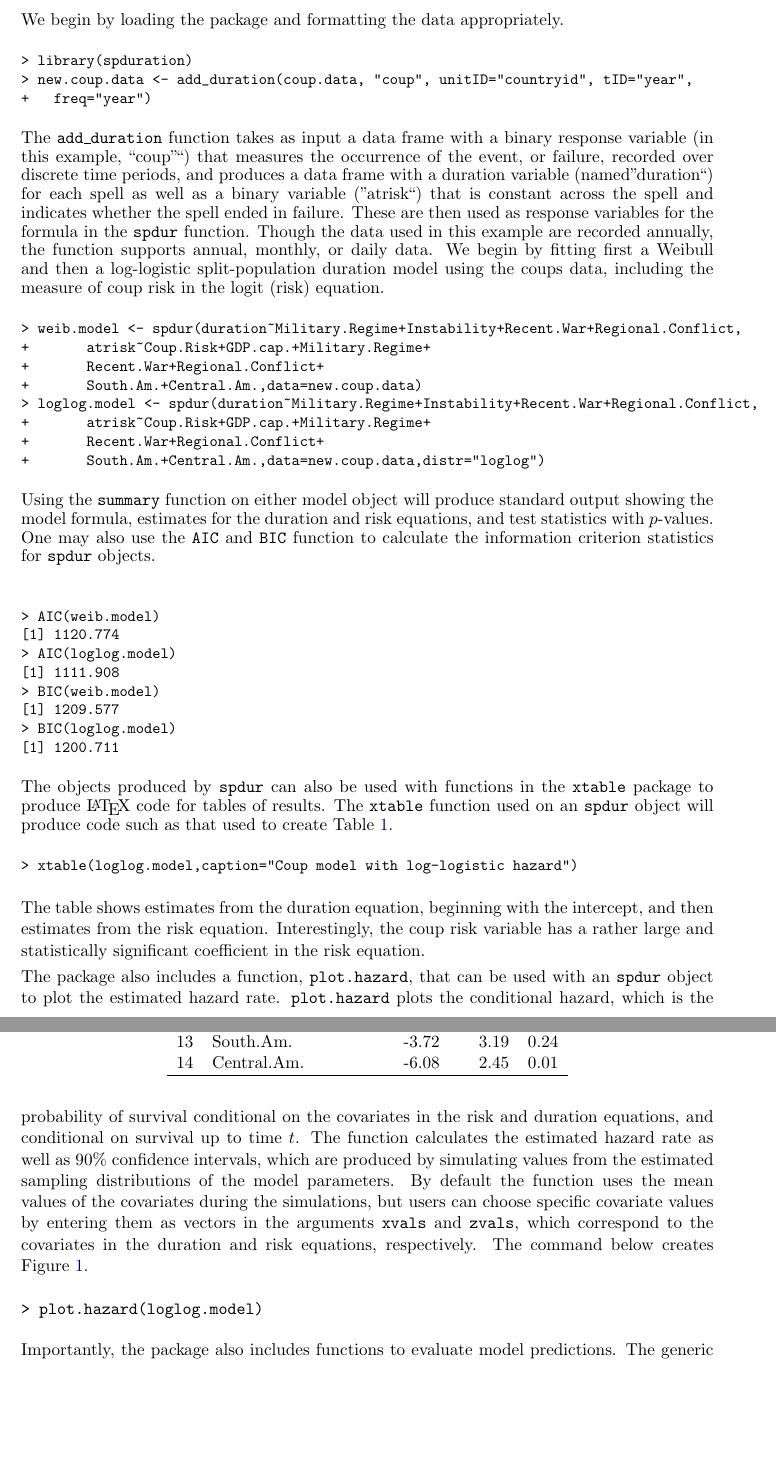
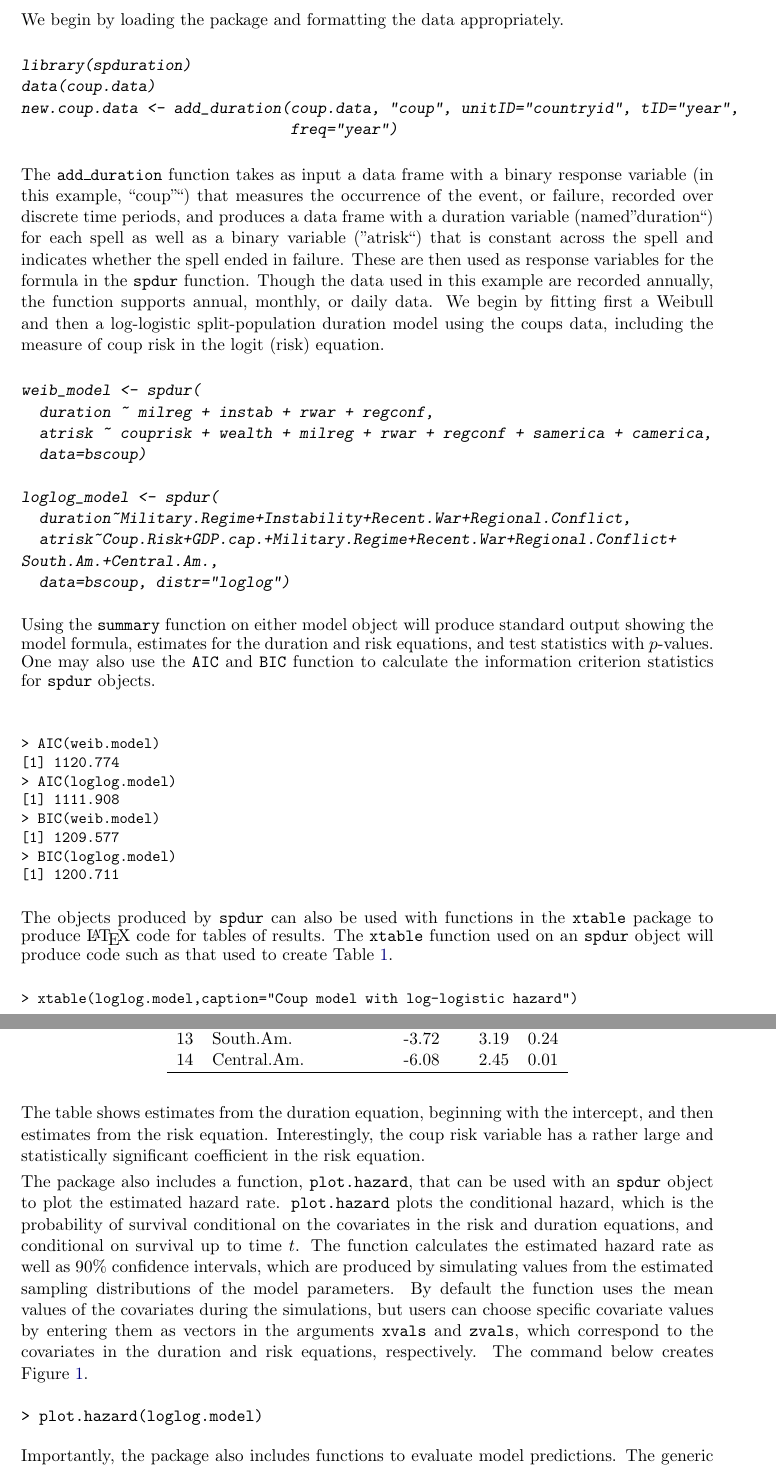
Before and after one commit to dhill138/spduration-paper, an R Markdown document (manuscript.Rmd): two parts of pages 6 and 7 of 12, joined at a grey line, cut so that both start at the same text, the shorter picture padded with empty space. The pictures show the output file manuscript.pdf that the author committed with the source.

Commit message:
started working on replication script

````diff
--- a/manuscript.Rmd
+++ b/manuscript.Rmd
@@ -121,29 +121,30 @@ The `spduration` package implements a split-population duration regression for d
 To illustrate the usefulness of the package and the broad applicability of the methods outlined above, we employ an example from political science. We replicate and extend the analysis presented in @belkin2003toward, which examines factors that lead to military coups. Belkin and Schofer's distinction between "structural" vs. "triggering"" causes of coups strongly suggests that a split-population approach to this question will be useful. They argue that many countries never experience coups because coups are effectvely impossible due to structural factors, while others that never experience coups are nevertheless at risk due to a different configuration of those same factors. Using language which fits nicely with the class of models described above, they say "Triggers are not the source of the original risk, and in the absence of structural causes, the presence of triggering factors alone cannot lead to a coup. Hence, triggers should not be equated with coup risk. Rather, they are factors that may determine the exact timing of a coup in regimes that suffer from high coup risk" [p. 598 @belkin2003toward]. Belkin and Schofer develop a measure of ``structural coup risk'' which incorporates factors such as the strength of democratic institutions and civil society, and a recent history of successful coups. They employ a logistic regression model which does not adequately capture the process described in the quote above, since it implicitly assumes that all observations are at risk for a coup (i.e., the probability of a coup is non-zero for all observations). Their structural coup risk indicator is developed precisely to distinguish between cases where coups are possible and cases where they are not, so the split-population model allows one to examine whether the indicator effectively separates at-risk cases from cases where coups are impossible.
 
 We begin by loading the package and formatting the data appropriately.
-\small
-\begin{verbatim}
-> library(spduration)
-> new.coup.data <- add_duration(coup.data, "coup", unitID="countryid", tID="year",
-+   freq="year")
-\end{verbatim}
+```{r, eval=FALSE}
+library(spduration)
+data(coup.data)
+new.coup.data <- add_duration(coup.data, "coup", unitID="countryid", tID="year",
+                              freq="year")
+```
 
 \normalsize
 The \texttt{add}\_\texttt{duration} function takes as input a data frame with a binary response variable (in this example, "coup"") that measures the occurrence of the event, or failure, recorded over discrete time periods, and produces a data frame with a duration variable (named "duration") for each spell as well as a binary variable ("atrisk") that is constant across the spell and indicates whether the spell ended in failure. These are then used as response variables for the formula in the `spdur` function. Though the data used in this example are recorded annually, the function supports annual, monthly, or daily data. We begin by fitting first a Weibull and then a log-logistic split-population duration model using the coups data, including the measure of coup risk in the logit (risk) equation.
-\small
-\begin{verbatim}
-> weib.model <- spdur(duration~Military.Regime+Instability+Recent.War+Regional.Conflict,
-+ 	 	atrisk~Coup.Risk+GDP.cap.+Military.Regime+
-+ 	 	Recent.War+Regional.Conflict+
-+ 	 	South.Am.+Central.Am.,data=new.coup.data)
-> loglog.model <- spdur(duration~Military.Regime+Instability+Recent.War+Regional.Conflict,
-+  	 	atrisk~Coup.Risk+GDP.cap.+Military.Regime+
-+  	 	Recent.War+Regional.Conflict+
-+ 	 	South.Am.+Central.Am.,data=new.coup.data,distr="loglog")
-\end{verbatim}
 
-\normalsize
-Using the \texttt{summary} function on either model object will produce standard output showing the model formula, estimates for the duration and risk equations, and test statistics with $p$-values. One may also use the \texttt{AIC} and \texttt{BIC} function to calculate the information criterion statistics for \texttt{spdur} objects.
+```{r models, eval=FALSE}
+weib_model <- spdur(
+  duration ~ milreg + instab + rwar + regconf,
+  atrisk ~ couprisk + wealth + milreg + rwar + regconf + samerica + camerica,
+  data=bscoup)
+
+loglog_model <- spdur(
+  duration~Military.Regime+Instability+Recent.War+Regional.Conflict,
+  atrisk~Coup.Risk+GDP.cap.+Military.Regime+Recent.War+Regional.Conflict+
+South.Am.+Central.Am.,
+  data=bscoup, distr="loglog")
+```
+
+Using the \code{summary} function on either model object will produce standard output showing the model formula, estimates for the duration and risk equations, and test statistics with $p$-values. One may also use the \code{AIC} and \code{BIC} function to calculate the information criterion statistics for \code{spdur} objects.
 \small
 \begin{verbatim}
 > AIC(weib.model)
````
Also changed, not shown: replication.R (added, +9 -0 lines), graphics/rates.pdf, manuscript.pdf, manuscript.tex, manuscript.Rmd (2 more changed lines).
